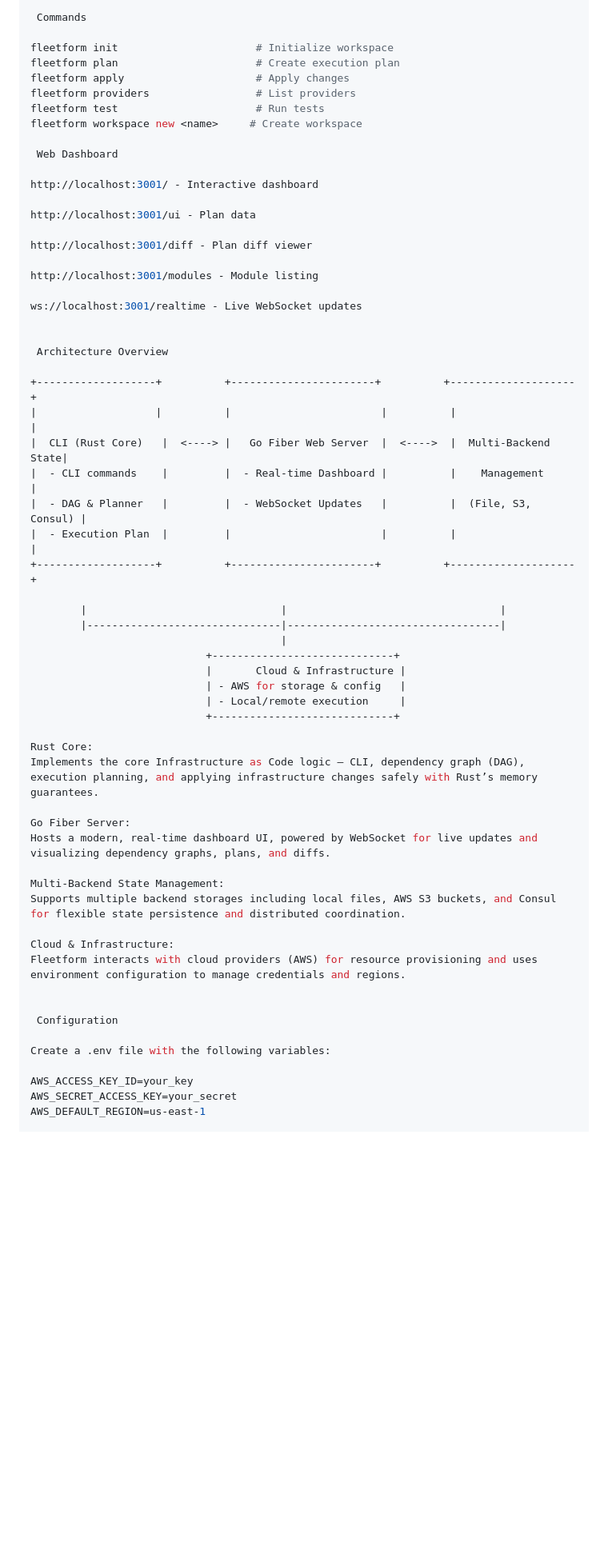
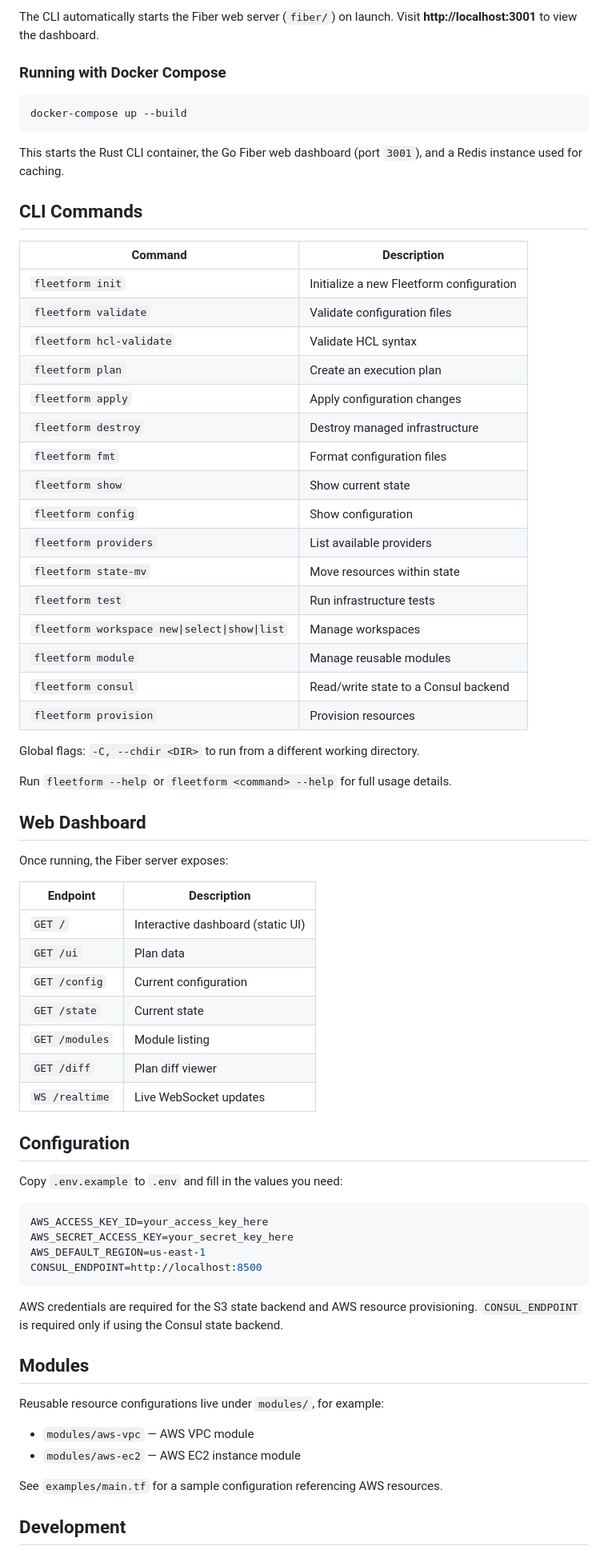
Before and after one commit to ObeeJ/fleetform, a Markdown page: README.md, the part around one of its changes. Shown at 80% size. Rendered like a GitHub page; blank space fills up the shorter version.

````diff
--- a/README.md
+++ b/README.md
@@ -31,63 +76,74 @@ cd fiber && go run main.go
 
- Commands
+The CLI automatically starts the Fiber web server (`fiber/`) on launch. Visit **http://localhost:3001** to view the dashboard.
 
-fleetform init                      # Initialize workspace
-fleetform plan                      # Create execution plan
-fleetform apply                     # Apply changes
-fleetform providers                 # List providers
-fleetform test                      # Run tests
-fleetform workspace new <name>     # Create workspace
+### Running with Docker Compose
 
- Web Dashboard
+```bash
+docker-compose up --build
+```
 
-http://localhost:3001/ - Interactive dashboard
+This starts the Rust CLI container, the Go Fiber web dashboard (port `3001`), and a Redis instance used for caching.
 
-http://localhost:3001/ui - Plan data
+## CLI Commands
 
-http://localhost:3001/diff - Plan diff viewer
+| Command | Description |
+|---|---|
+| `fleetform init` | Initialize a new Fleetform configuration |
+| `fleetform validate` | Validate configuration files |
+| `fleetform hcl-validate` | Validate HCL syntax |
+| `fleetform plan` | Create an execution plan |
+| `fleetform apply` | Apply configuration changes |
+| `fleetform destroy` | Destroy managed infrastructure |
+| `fleetform fmt` | Format configuration files |
+| `fleetform show` | Show current state |
+| `fleetform config` | Show configuration |
+| `fleetform providers` | List available providers |
+| `fleetform state-mv` | Move resources within state |
+| `fleetform test` | Run infrastructure tests |
+| `fleetform workspace new\|select\|show\|list` | Manage workspaces |
+| `fleetform module` | Manage reusable modules |
+| `fleetform consul` | Read/write state to a Consul backend |
+| `fleetform provision` | Provision resources |
 
-http://localhost:3001/modules - Module listing
+Global flags: `-C, --chdir <DIR>` to run from a different working directory.
 
-ws://localhost:3001/realtime - Live WebSocket updates
+Run `fleetform --help` or `fleetform <command> --help` for full usage details.
 
+## Web Dashboard
 
- Architecture Overview
+Once running, the Fiber server exposes:
 
-+-------------------+          +-----------------------+          +--------------------+
-|                   |          |                        |          |                    |
-|  CLI (Rust Core)   |  <----> |   Go Fiber Web Server  |  <---->  |  Multi-Backend State|
-|  - CLI commands    |         |  - Real-time Dashboard |          |    Management       |
-|  - DAG & Planner   |         |  - WebSocket Updates   |          |  (File, S3, Consul) |
-|  - Execution Plan  |         |                        |          |                    |
-+-------------------+          +-----------------------+          +--------------------+
+| Endpoint | Description |
+|---|---|
+| `GET /` | Interactive dashboard (static UI) |
+| `GET /ui` | Plan data |
+| `GET /config` | Current configuration |
+| `GET /state` | Current state |
+| `GET /modules` | Module listing |
+| `GET /diff` | Plan diff viewer |
+| `WS /realtime` | Live WebSocket updates |
 
-        |                               |                                  |
-        |-------------------------------|----------------------------------|
-                                        |
-                            +-----------------------------+
-                            |       Cloud & Infrastructure |
-                            | - AWS for storage & config   |
-                            | - Local/remote execution     |
-                            +-----------------------------+
+## Configuration
 
-Rust Core:
-Implements the core Infrastructure as Code logic — CLI, dependency graph (DAG), execution planning, and applying infrastructure changes safely with Rust’s memory guarantees.
+Copy `.env.example` to `.env` and fill in the values you need:
 
-Go Fiber Server:
-Hosts a modern, real-time dashboard UI, powered by WebSocket for live updates and visualizing dependency graphs, plans, and diffs.
+```bash
+AWS_ACCESS_KEY_ID=your_access_key_here
+AWS_SECRET_ACCESS_KEY=your_secret_key_here
+AWS_DEFAULT_REGION=us-east-1
+CONSUL_ENDPOINT=http://localhost:8500
+```
 
-Multi-Backend State Management:
-Supports multiple backend storages including local files, AWS S3 buckets, and Consul for flexible state persistence and distributed coordination.
+AWS credentials are required for the S3 state backend and AWS resource provisioning. `CONSUL_ENDPOINT` is required only if using the Consul state backend.
 
-Cloud & Infrastructure:
-Fleetform interacts with cloud providers (AWS) for resource provisioning and uses environment configuration to manage credentials and regions.
+## Modules
 
+Reusable resource configurations live under `modules/`, for example:
 
- Configuration
+- `modules/aws-vpc` — AWS VPC module
+- `modules/aws-ec2` — AWS EC2 instance module
 
-Create a .env file with the following variables:
+See `examples/main.tf` for a sample configuration referencing AWS resources.
 
-AWS_ACCESS_KEY_ID=your_key
-AWS_SECRET_ACCESS_KEY=your_secret
-AWS_DEFAULT_REGION=us-east-1
+## Development
 
````
Also changed, not shown: other parts of README.md (+71 -38 lines).
